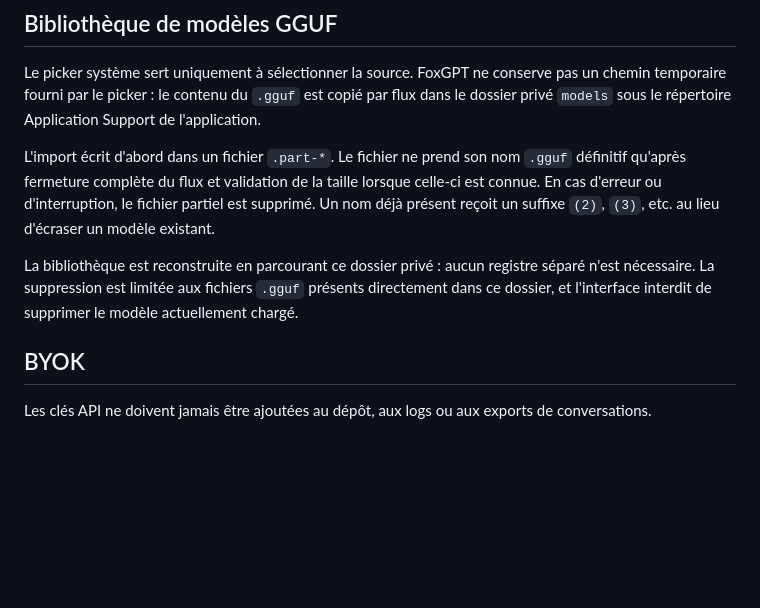
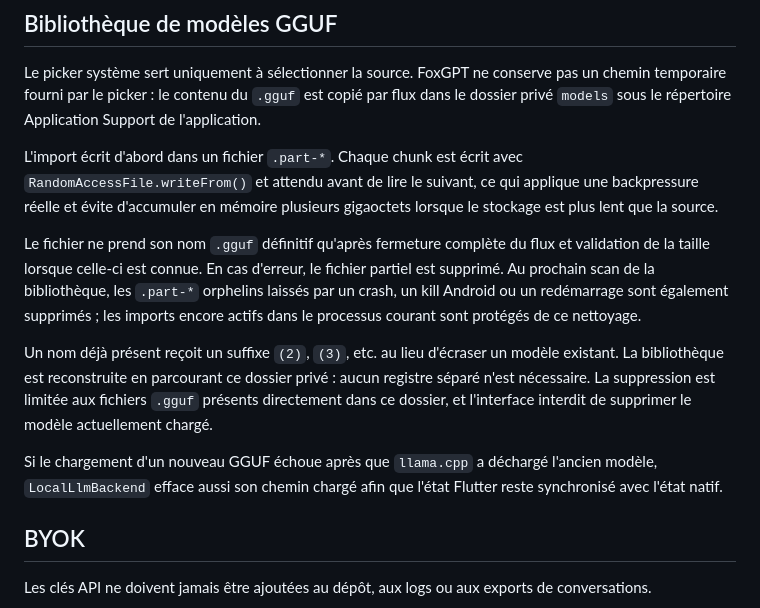
Before and after one commit to GhostPunishR/FoxLLM, a Markdown page: docs/ARCHITECTURE.md, the part around the change. Drawn GitHub-style; blank space fills up the shorter version.

Commit message:
Document GGUF import recovery and backpressure

```diff
--- a/docs/ARCHITECTURE.md
+++ b/docs/ARCHITECTURE.md
@@ -45,9 +45,13 @@ Pendant l'inférence, le C++ appelle un callback FFI pour chaque token. Le worke
 
 Le picker système sert uniquement à sélectionner la source. FoxGPT ne conserve pas un chemin temporaire fourni par le picker : le contenu du `.gguf` est copié par flux dans le dossier privé `models` sous le répertoire Application Support de l'application.
 
-L'import écrit d'abord dans un fichier `.part-*`. Le fichier ne prend son nom `.gguf` définitif qu'après fermeture complète du flux et validation de la taille lorsque celle-ci est connue. En cas d'erreur ou d'interruption, le fichier partiel est supprimé. Un nom déjà présent reçoit un suffixe `(2)`, `(3)`, etc. au lieu d'écraser un modèle existant.
+L'import écrit d'abord dans un fichier `.part-*`. Chaque chunk est écrit avec `RandomAccessFile.writeFrom()` et attendu avant de lire le suivant, ce qui applique une backpressure réelle et évite d'accumuler en mémoire plusieurs gigaoctets lorsque le stockage est plus lent que la source.
 
-La bibliothèque est reconstruite en parcourant ce dossier privé : aucun registre séparé n'est nécessaire. La suppression est limitée aux fichiers `.gguf` présents directement dans ce dossier, et l'interface interdit de supprimer le modèle actuellement chargé.
+Le fichier ne prend son nom `.gguf` définitif qu'après fermeture complète du flux et validation de la taille lorsque celle-ci est connue. En cas d'erreur, le fichier partiel est supprimé. Au prochain scan de la bibliothèque, les `.part-*` orphelins laissés par un crash, un kill Android ou un redémarrage sont également supprimés ; les imports encore actifs dans le processus courant sont protégés de ce nettoyage.
+
+Un nom déjà présent reçoit un suffixe `(2)`, `(3)`, etc. au lieu d'écraser un modèle existant. La bibliothèque est reconstruite en parcourant ce dossier privé : aucun registre séparé n'est nécessaire. La suppression est limitée aux fichiers `.gguf` présents directement dans ce dossier, et l'interface interdit de supprimer le modèle actuellement chargé.
+
+Si le chargement d'un nouveau GGUF échoue après que `llama.cpp` a déchargé l'ancien modèle, `LocalLlmBackend` efface aussi son chemin chargé afin que l'état Flutter reste synchronisé avec l'état natif.
 
 ## BYOK
 
```
